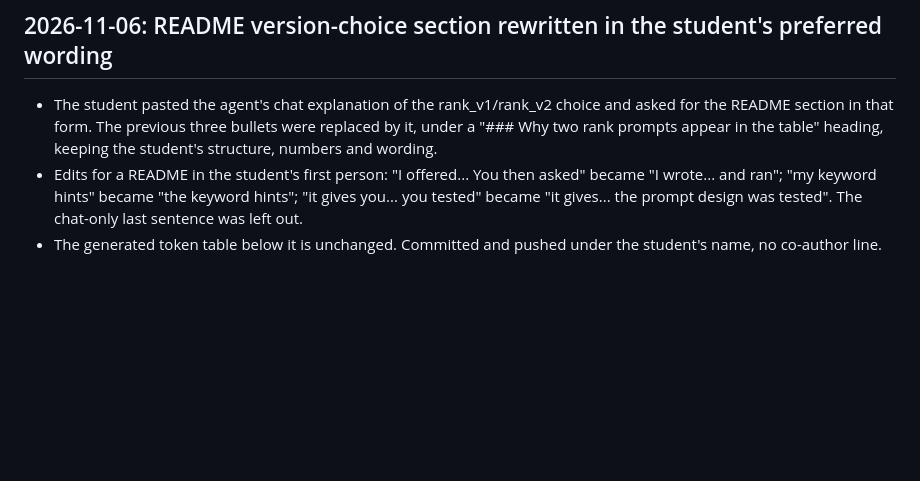
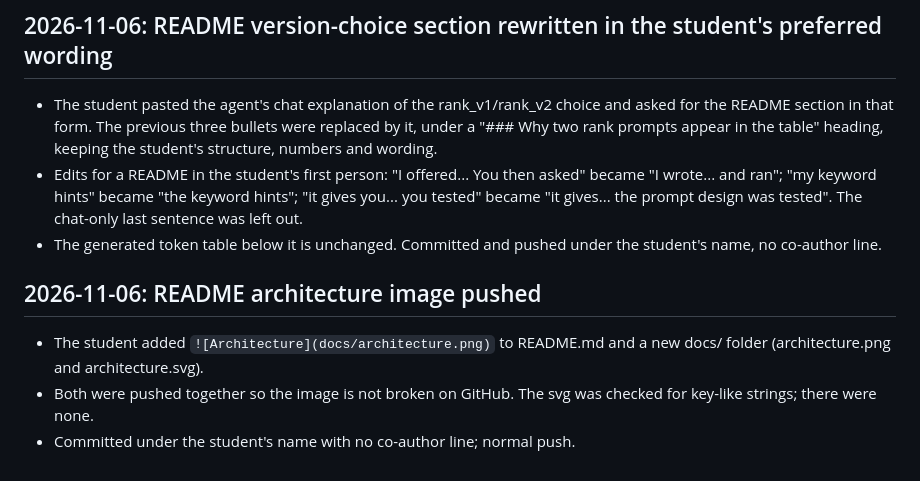
Before and after one commit to Pranjal-Kukreja/subm_main, a Markdown page: log.md, the part around the change. Rendered like a GitHub page; blank space fills up the shorter version.

```diff
--- a/log.md
+++ b/log.md
@@ -604,3 +604,11 @@ Newest entries at the bottom. Commands are run from the repo root.
   "my keyword hints" became "the keyword hints"; "it gives you... you tested" became "it gives... the prompt
   design was tested". The chat-only last sentence was left out.
 - The generated token table below it is unchanged. Committed and pushed under the student's name, no co-author line.
+
+## 2026-11-06: README architecture image pushed
+
+- The student added `![Architecture](docs/architecture.png)` to README.md and a new docs/ folder
+  (architecture.png and architecture.svg).
+- Both were pushed together so the image is not broken on GitHub. The svg was checked for key-like strings;
+  there were none.
+- Committed under the student's name with no co-author line; normal push.
```
Also changed, not shown: README.md (+2 -0 lines), docs/architecture.png (added), 1 other file.
